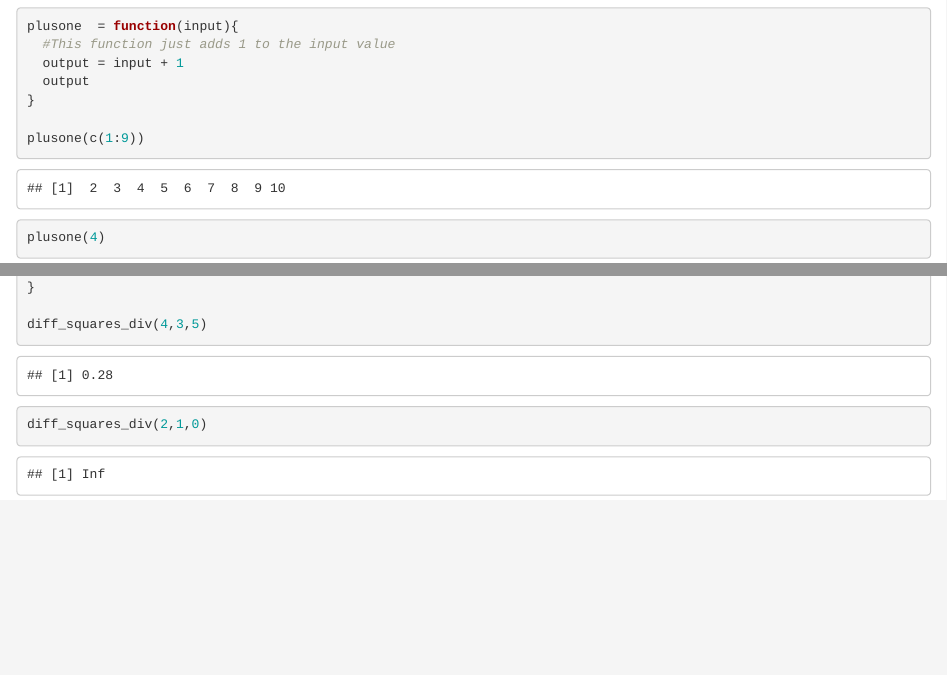
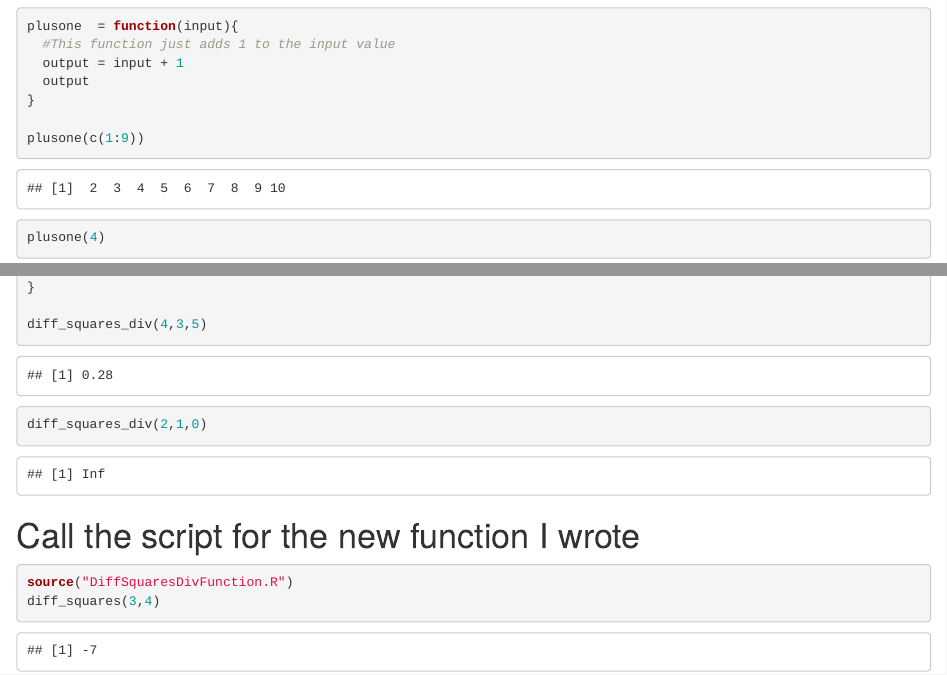
Before and after one commit to dsousa1/SNAPPTraining, an R Markdown document (FunctionExample.Rmd): the page in a window 1100 px wide, from 270 px down, and a second part further down, joined at a grey line. Rendered offline with R 4.5, knitr and Pandoc, with nearby package versions.

Commit message:
Made a new R script that just holds functions. Updated R Markdown to source that script so it loads all the functions at once.

````diff
--- /dev/null
+++ b/DiffSquaresDivFunction.R
@@ -0,0 +1,35 @@
+#This is a new R script to host a function that I wrote
+
+#' Difference and division of 2 squares
+#'
+#' @param in1 first square
+#' @param in2 second square
+#' @param in3 denominator square
+#'
+#' @return difference and division output
+#' @export
+#'
+#' @examples diff_squares_div(4,3,5)
+diff_squares_div = function(in1, in2, in3){
+  #compute difference of two squares and then divide by a third square
+  out = (in1^2 - in2^2)/in3^2
+  out
+}
+
+compute_percentage = function(in1, in2){
+  #compute percentage of 2 numbers
+  output = in1*in2/100
+  output
+}
+
+  compute_ratio = function(in1, in2, in3 = 100){
+    #allow for variable denominator
+    output = in1*in2/in3
+    output
+  }
+
+  diff_squares = function(in1, in2){
+    #compute difference of two squares
+    out = in1^2 - in2^2
+    out
+  }
--- a/FunctionExample.Rmd
+++ b/FunctionExample.Rmd
@@ -84,3 +84,11 @@ out
 diff_squares_div(4,3,5)
 diff_squares_div(2,1,0)
 ```
+
+
+
+# Call the script for the new function I wrote
+```{r}
+source("DiffSquaresDivFunction.R")
+diff_squares(3,4)
+```
````
